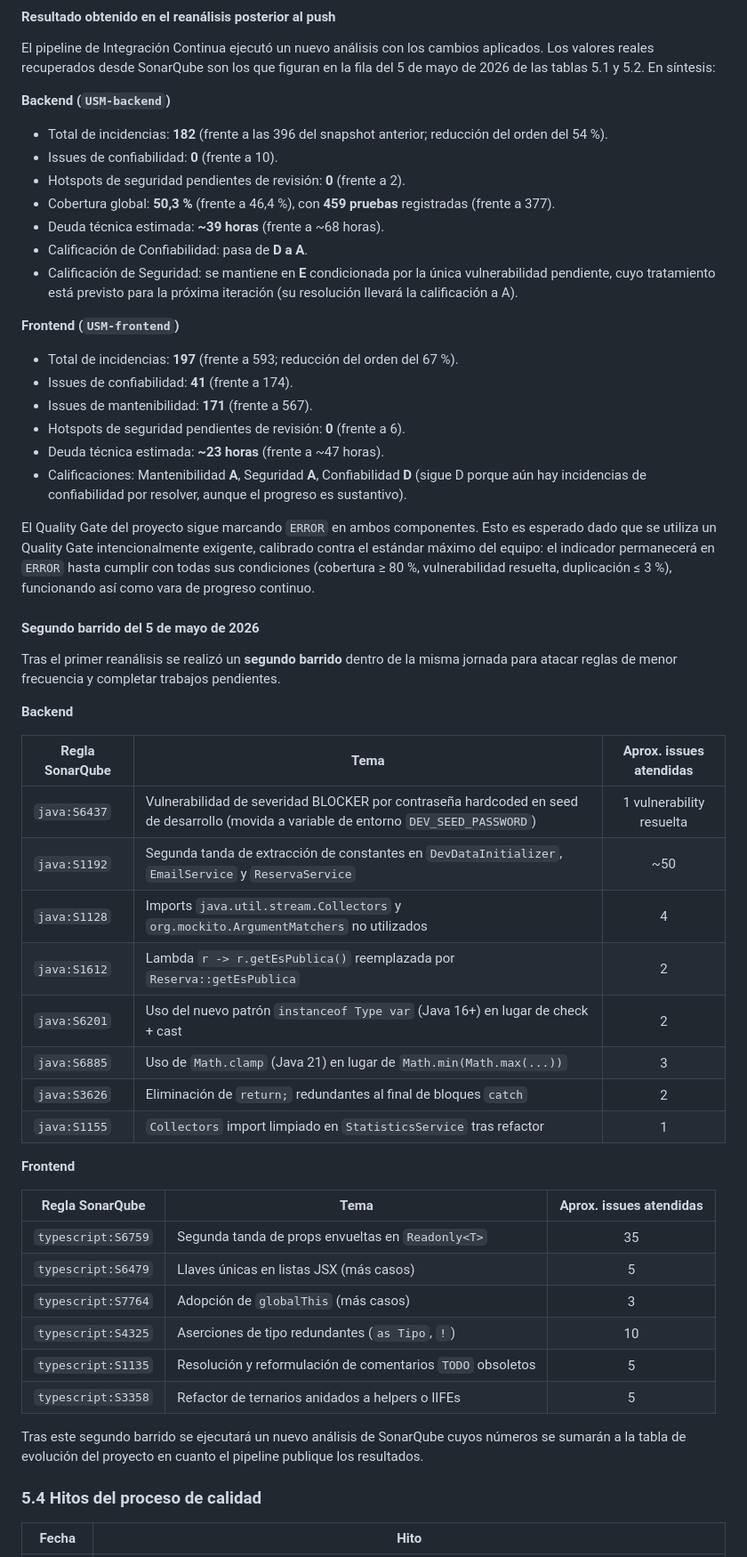
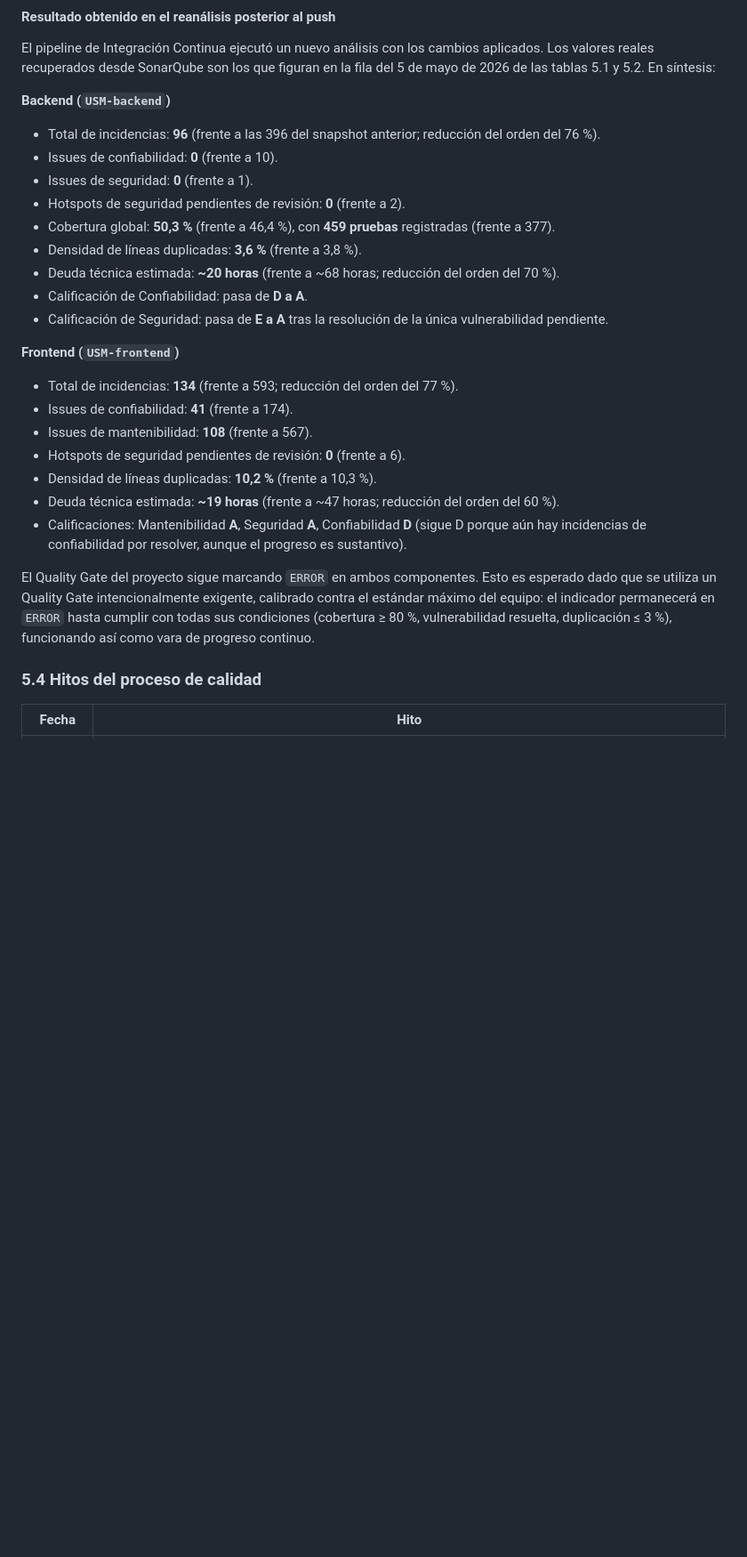
Before and after one commit to ferqueve/usm-devops-demo, a Markdown page: documentation/fichas-tecnicas/analisis-de-codigo.md, the part around one of its changes. Shown at 89% size. Rendered like a GitHub page; blank space fills up the shorter version.

```diff
--- a/documentation/fichas-tecnicas/analisis-de-codigo.md
+++ b/documentation/fichas-tecnicas/analisis-de-codigo.md
@@ -277,54 +286,27 @@ El pipeline de Integración Continua ejecutó un nuevo análisis con los cambios
 
 **Backend (`USM-backend`)**
 
-- Total de incidencias: **182** (frente a las 396 del snapshot anterior; reducción del orden del 54 %).
+- Total de incidencias: **96** (frente a las 396 del snapshot anterior; reducción del orden del 76 %).
 - Issues de confiabilidad: **0** (frente a 10).
+- Issues de seguridad: **0** (frente a 1).
 - Hotspots de seguridad pendientes de revisión: **0** (frente a 2).
 - Cobertura global: **50,3 %** (frente a 46,4 %), con **459 pruebas** registradas (frente a 377).
-- Deuda técnica estimada: **~39 horas** (frente a ~68 horas).
+- Densidad de líneas duplicadas: **3,6 %** (frente a 3,8 %).
+- Deuda técnica estimada: **~20 horas** (frente a ~68 horas; reducción del orden del 70 %).
 - Calificación de Confiabilidad: pasa de **D a A**.
-- Calificación de Seguridad: se mantiene en **E** condicionada por la única vulnerabilidad pendiente, cuyo tratamiento está previsto para la próxima iteración (su resolución llevará la calificación a A).
+- Calificación de Seguridad: pasa de **E a A** tras la resolución de la única vulnerabilidad pendiente.
 
 **Frontend (`USM-frontend`)**
 
-- Total de incidencias: **197** (frente a 593; reducción del orden del 67 %).
+- Total de incidencias: **134** (frente a 593; reducción del orden del 77 %).
 - Issues de confiabilidad: **41** (frente a 174).
-- Issues de mantenibilidad: **171** (frente a 567).
+- Issues de mantenibilidad: **108** (frente a 567).
 - Hotspots de seguridad pendientes de revisión: **0** (frente a 6).
-- Deuda técnica estimada: **~23 horas** (frente a ~47 horas).
+- Densidad de líneas duplicadas: **10,2 %** (frente a 10,3 %).
+- Deuda técnica estimada: **~19 horas** (frente a ~47 horas; reducción del orden del 60 %).
 - Calificaciones: Mantenibilidad **A**, Seguridad **A**, Confiabilidad **D** (sigue D porque aún hay incidencias de confiabilidad por resolver, aunque el progreso es sustantivo).
 
 El Quality Gate del proyecto sigue marcando `ERROR` en ambos componentes. Esto es esperado dado que se utiliza un Quality Gate intencionalmente exigente, calibrado contra el estándar máximo del equipo: el indicador permanecerá en `ERROR` hasta cumplir con todas sus condiciones (cobertura ≥ 80 %, vulnerabilidad resuelta, duplicación ≤ 3 %), funcionando así como vara de progreso continuo.
-
-#### Segundo barrido del 5 de mayo de 2026
-
-Tras el primer reanálisis se realizó un **segundo barrido** dentro de la misma jornada para atacar reglas de menor frecuencia y completar trabajos pendientes.
-
-**Backend**
-
-| Regla SonarQube | Tema | Aprox. issues atendidas |
-|---|---|:-:|
-| `java:S6437` | Vulnerabilidad de severidad BLOCKER por contraseña hardcoded en seed de desarrollo (movida a variable de entorno `DEV_SEED_PASSWORD`) | 1 vulnerability resuelta |
-| `java:S1192` | Segunda tanda de extracción de constantes en `DevDataInitializer`, `EmailService` y `ReservaService` | ~50 |
-| `java:S1128` | Imports `java.util.stream.Collectors` y `org.mockito.ArgumentMatchers` no utilizados | 4 |
-| `java:S1612` | Lambda `r -> r.getEsPublica()` reemplazada por `Reserva::getEsPublica` | 2 |
-| `java:S6201` | Uso del nuevo patrón `instanceof Type var` (Java 16+) en lugar de check + cast | 2 |
-| `java:S6885` | Uso de `Math.clamp` (Java 21) en lugar de `Math.min(Math.max(...))` | 3 |
-| `java:S3626` | Eliminación de `return;` redundantes al final de bloques `catch` | 2 |
-| `java:S1155` | `Collectors` import limpiado en `StatisticsService` tras refactor | 1 |
-
-**Frontend**
-
-| Regla SonarQube | Tema | Aprox. issues atendidas |
-|---|---|:-:|
-| `typescript:S6759` | Segunda tanda de props envueltas en `Readonly<T>` | 35 |
-| `typescript:S6479` | Llaves únicas en listas JSX (más casos) | 5 |
-| `typescript:S7764` | Adopción de `globalThis` (más casos) | 3 |
-| `typescript:S4325` | Aserciones de tipo redundantes (`as Tipo`, `!`) | 10 |
-| `typescript:S1135` | Resolución y reformulación de comentarios `TODO` obsoletos | 5 |
-| `typescript:S3358` | Refactor de ternarios anidados a helpers o IIFEs | 5 |
-
-Tras este segundo barrido se ejecutará un nuevo análisis de SonarQube cuyos números se sumarán a la tabla de evolución del proyecto en cuanto el pipeline publique los resultados.
 
 ### 5.4 Hitos del proceso de calidad
 
```
Also changed, not shown: other parts of documentation/fichas-tecnicas/analisis-de-codigo.md (+43 -34 lines).
